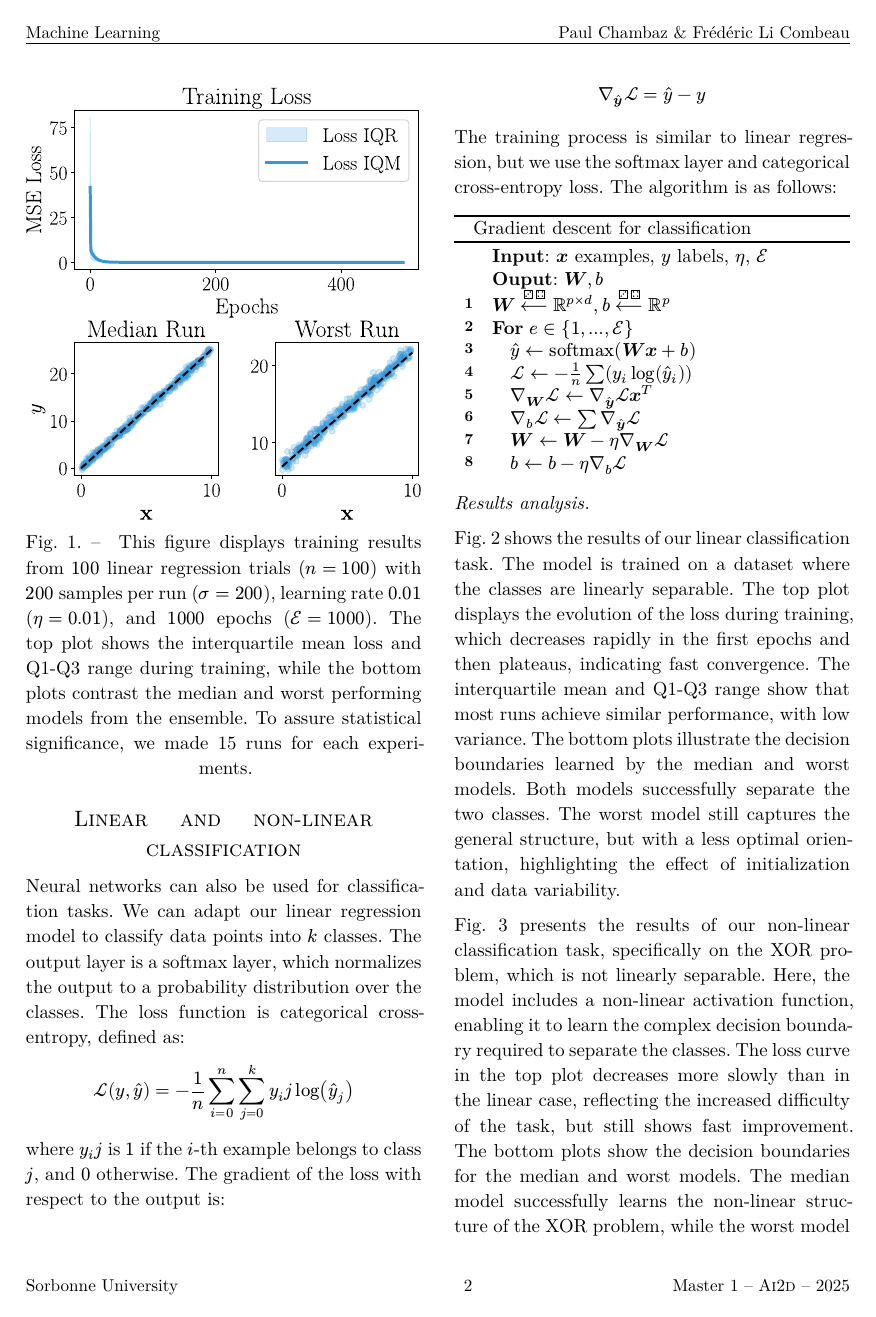
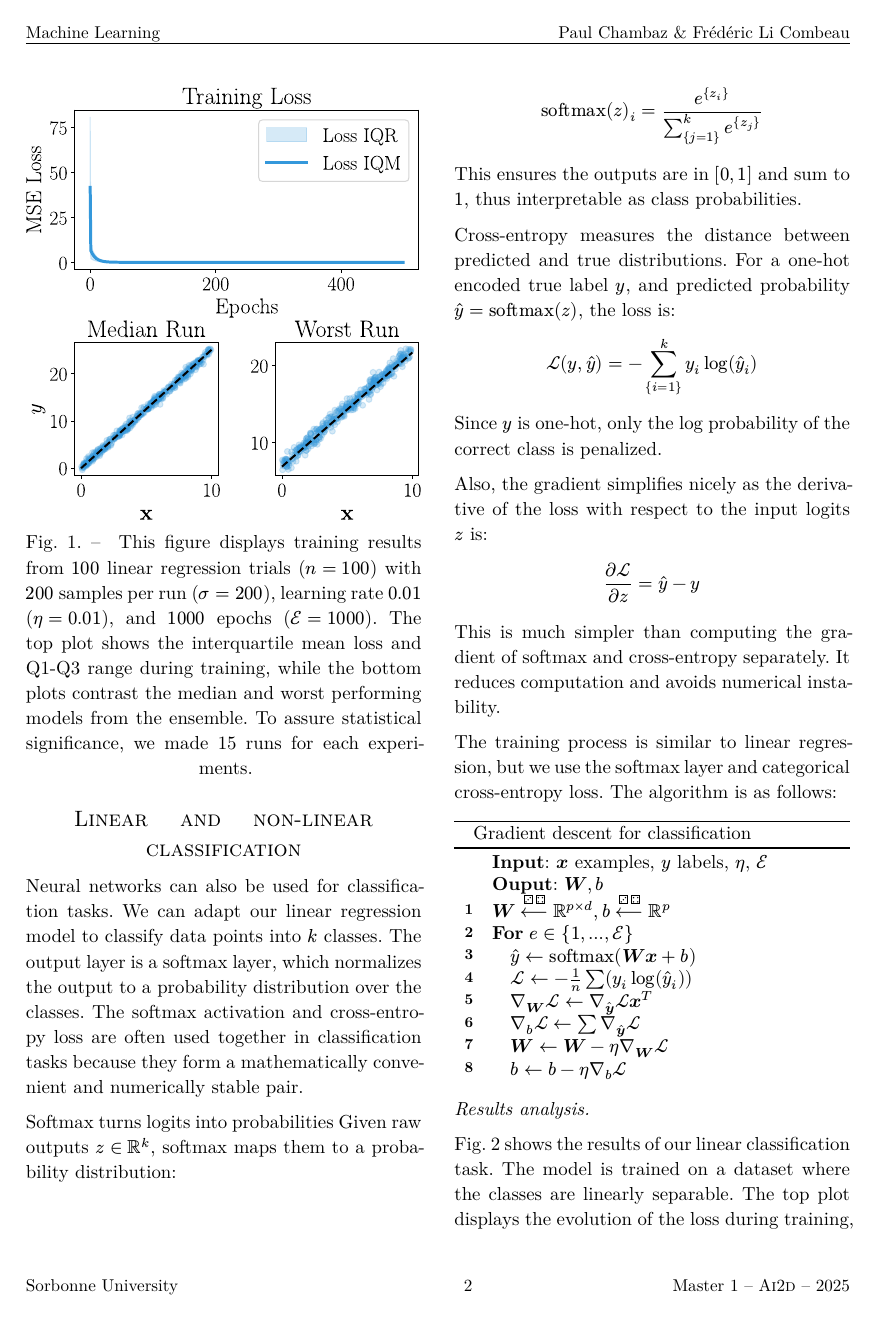
Before and after one commit to Elta305/Projet-ML, a Typst document (paper/paper.typ): page 2 of 7. The pictures show the PDF file paper/paper.pdf that the author committed with the source.

Commit message:
more on non linear

```diff
--- a/paper/paper.typ
+++ b/paper/paper.typ
@@ -83,10 +83,14 @@ These results indicate our implementation correctly applies the gradient descent
 
 == Linear and non-linear classification
 
-Neural networks can also be used for classification tasks. We can adapt our linear regression model to classify data points into $k$ classes. The output layer is a softmax layer, which normalizes the output to a probability distribution over the classes. The loss function is categorical cross-entropy, defined as:
+Neural networks can also be used for classification tasks. We can adapt our linear regression model to classify data points into $k$ classes. The output layer is a softmax layer, which normalizes the output to a probability distribution over the classes. The softmax activation and cross-entropy loss are often used together in classification tasks because they form a mathematically convenient and numerically stable pair.
+
+Softmax turns logits into probabilities
+Given raw outputs $z in RR^k$, softmax maps them to a probability distribution:
 $
-cal(L) (y, hat(y)) = -1/n sum_(i=0)^n sum_(j=0)^k y_i j log(hat(y)_j)
+"softmax"(z)_i = e^{z_i} / (sum_{j=1}^k e^{z_j})
 $
+This ensures the outputs are in $[0, 1]$ and sum to $1$, thus interpretable as class probabilities.
 
-where $y_i j$ is $1$ if the $i$-th example belongs to class $j$, and $0$ otherwise. The gradient of the loss with respect to the output is:
+Cross-entropy measures the distance between predicted and true distributions. For a one-hot encoded true label $y$, and predicted probability $hat(y) = "softmax"(z)$, the loss is:
 $
@@ -94,4 +98,12 @@ gradient_bold(hat(y)) cal(L) = hat(y) - y
 $
+Since $y$ is one-hot, only the log probability of the correct class is penalized.
+
+Also, the gradient simplifies nicely as the derivative of the loss with respect to the input logits $z$ is:
+$
+(partial cal(L)) / (partial z) = hat(y) - y
+$
+This is much simpler than computing the gradient of softmax and cross-entropy separately. It reduces computation and avoids numerical instability.
+
 The training process is similar to linear regression, but we use the softmax layer and categorical cross-entropy loss. The algorithm is as follows:
 #algorithm(
   title: [Gradient descent for classification],
@@ -113,7 +125,7 @@ The training process is similar to linear regression, but we use the softmax lay
 
 @fig-2 shows the results of our linear classification task. The model is trained on a dataset where the classes are linearly separable. The top plot displays the evolution of the loss during training, which decreases rapidly in the first epochs and then plateaus, indicating fast convergence. The interquartile mean and Q1-Q3 range show that most runs achieve similar performance, with low variance. The bottom plots illustrate the decision boundaries learned by the median and worst models. Both models successfully separate the two classes. The worst model still captures the general structure, but with a less optimal orientation, highlighting the effect of initialization and data variability.
 
-@fig-3 presents the results of our non-linear classification task, specifically on the XOR problem, which is not linearly separable. Here, the model includes a non-linear activation function, enabling it to learn the complex decision boundary required to separate the classes. The loss curve in the top plot decreases more slowly than in the linear case, reflecting the increased difficulty of the task, but still shows fast improvement. The bottom plots show the decision boundaries for the median and worst models. The median model successfully learns the non-linear structure of the XOR problem, while the worst model demonstrates some misclassification and less understanding of the problem as some parts at the right of the plot are classified as a part of the red dots. Overall, these results confirm that our implementation can handle both linear and non-linear classification problems effectively.
+@fig-3 presents the results of our non-linear classification task, specifically on the XOR problem, which is not linearly separable: no single line can divide the true and false outputs in input space. This necessitates the use of a non-linear model with hidden layers to capture the disjoint decision regions. Here, the model includes a non-linear activation function, enabling it to learn the complex decision boundary required to separate the classes. The loss curve in the top plot decreases more slowly than in the linear case, reflecting the increased difficulty of the task, but still shows fast improvement. The bottom plots show the decision boundaries for the median and worst models. The median model successfully learns the non-linear structure of the XOR problem, while the worst model demonstrates some misclassification and less understanding of the problem as some parts at the right of the plot are classified as a part of the red dots. Overall, these results confirm that our implementation can handle both linear and non-linear classification problems effectively.
 
 #figure(caption: [
   This figure displays training results from $100$ linear classification trials
```
Also changed, not shown: paper/paper.pdf, paper/paper.typ (2 more changed lines).
